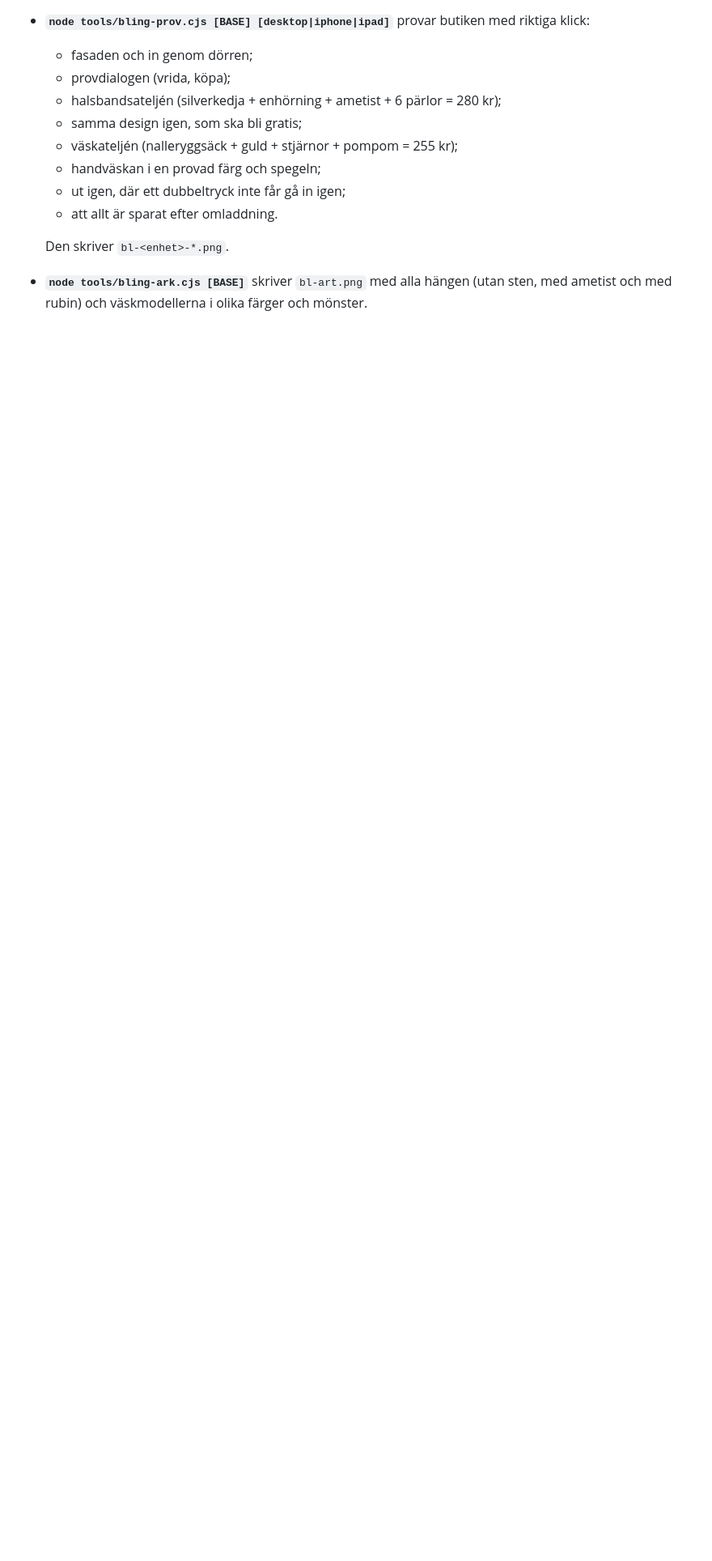
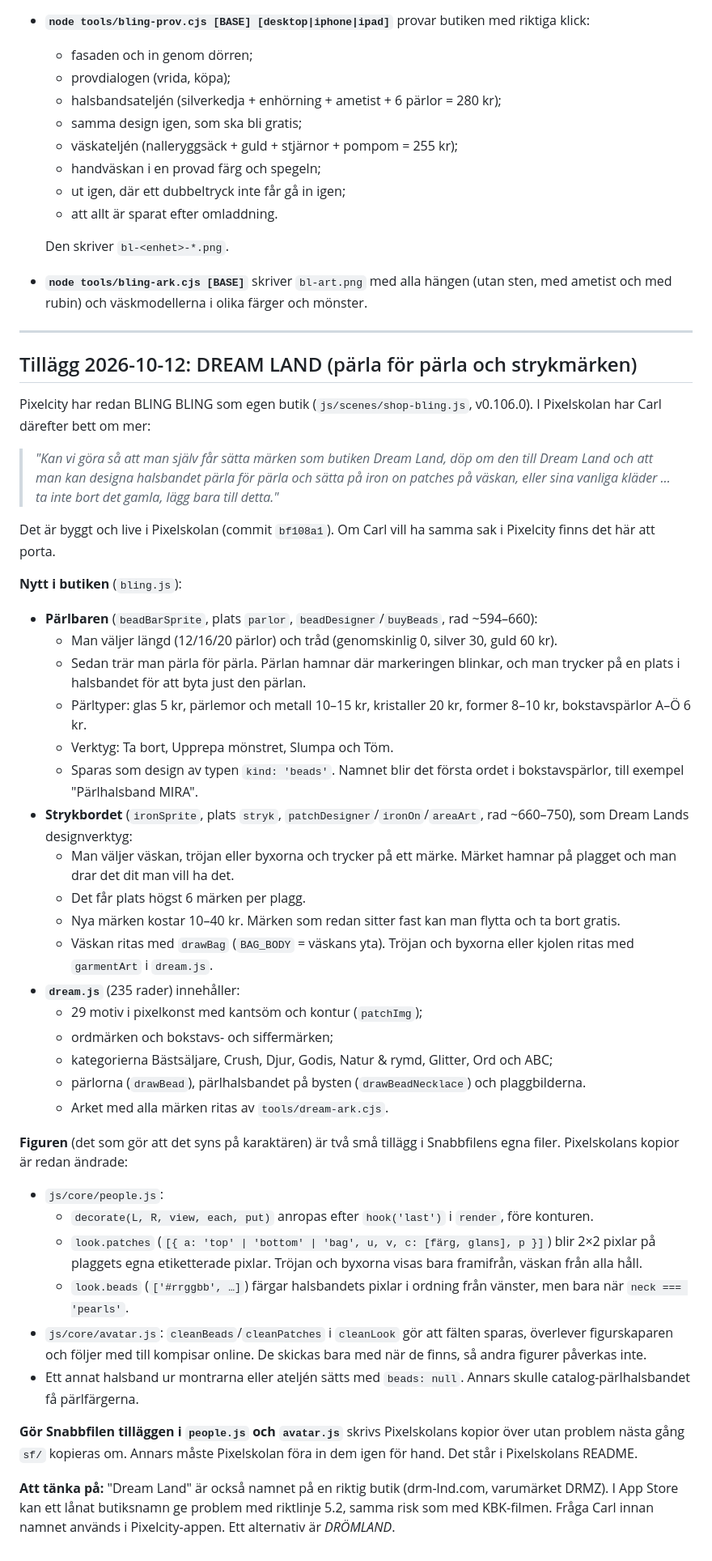
Before and after one commit to 8bitcat/pixelskolan, a Markdown page: docs/HANDOVER-PIXELCITY-BLING.md, the part around the change. Shown at 81% size. Rendered like a GitHub page; blank space fills up the shorter version.

Commit message:
docs(dreamland): tillägg i Pixelcity-överlämningen – pärlbaren, strykbordet och figurens tillägg
Pixelcity har BLING BLING sedan 0.106.0; tillägget beskriver vad som är nytt i DREAM LAND och
att people.js/avatar.js behöver samma två tillägg för att märkena och pärlorna ska synas.

Co-Authored-By: Claude Opus 5.5 <noreply@anthropic.com>

```diff
--- a/docs/HANDOVER-PIXELCITY-BLING.md
+++ b/docs/HANDOVER-PIXELCITY-BLING.md
@@ -109,3 +109,44 @@ Båda kräver en lokal server för repot, till exempel `python -m http.server 88
 
   Den skriver `bl-<enhet>-*.png`.
 - **`node tools/bling-ark.cjs [BASE]`** skriver `bl-art.png` med alla hängen (utan sten, med ametist och med rubin) och väskmodellerna i olika färger och mönster.
+
+---
+
+## Tillägg 2026-10-12: DREAM LAND (pärla för pärla och strykmärken)
+
+Pixelcity har redan BLING BLING som egen butik (`js/scenes/shop-bling.js`, v0.106.0). I Pixelskolan har Carl därefter bett om mer:
+
+> *"Kan vi göra så att man själv får sätta märken som butiken Dream Land, döp om den till Dream Land och att man kan designa halsbandet pärla för pärla och sätta på iron on patches på väskan, eller sina vanliga kläder … ta inte bort det gamla, lägg bara till detta."*
+
+Det är byggt och live i Pixelskolan (commit `bf108a1`). Om Carl vill ha samma sak i Pixelcity finns det här att porta.
+
+**Nytt i butiken** (`bling.js`):
+- **Pärlbaren** (`beadBarSprite`, plats `parlor`, `beadDesigner`/`buyBeads`, rad ~594–660):
+  - Man väljer längd (12/16/20 pärlor) och tråd (genomskinlig 0, silver 30, guld 60 kr).
+  - Sedan trär man pärla för pärla. Pärlan hamnar där markeringen blinkar, och man trycker på en plats i halsbandet för att byta just den pärlan.
+  - Pärltyper: glas 5 kr, pärlemor och metall 10–15 kr, kristaller 20 kr, former 8–10 kr, bokstavspärlor A–Ö 6 kr.
+  - Verktyg: Ta bort, Upprepa mönstret, Slumpa och Töm.
+  - Sparas som design av typen `kind: 'beads'`. Namnet blir det första ordet i bokstavspärlor, till exempel "Pärlhalsband MIRA".
+- **Strykbordet** (`ironSprite`, plats `stryk`, `patchDesigner`/`ironOn`/`areaArt`, rad ~660–750), som Dream Lands designverktyg:
+  - Man väljer väskan, tröjan eller byxorna och trycker på ett märke. Märket hamnar på plagget och man drar det dit man vill ha det.
+  - Det får plats högst 6 märken per plagg.
+  - Nya märken kostar 10–40 kr. Märken som redan sitter fast kan man flytta och ta bort gratis.
+  - Väskan ritas med `drawBag` (`BAG_BODY` = väskans yta). Tröjan och byxorna eller kjolen ritas med `garmentArt` i `dream.js`.
+- **`dream.js`** (235 rader) innehåller:
+  - 29 motiv i pixelkonst med kantsöm och kontur (`patchImg`);
+  - ordmärken och bokstavs- och siffermärken;
+  - kategorierna Bästsäljare, Crush, Djur, Godis, Natur & rymd, Glitter, Ord och ABC;
+  - pärlorna (`drawBead`), pärlhalsbandet på bysten (`drawBeadNecklace`) och plaggbilderna.
+  - Arket med alla märken ritas av `tools/dream-ark.cjs`.
+
+**Figuren** (det som gör att det syns på karaktären) är två små tillägg i Snabbfilens egna filer. Pixelskolans kopior är redan ändrade:
+- `js/core/people.js`:
+  - `decorate(L, R, view, each, put)` anropas efter `hook('last')` i `render`, före konturen.
+  - `look.patches` (`[{ a: 'top' | 'bottom' | 'bag', u, v, c: [färg, glans], p }]`) blir 2×2 pixlar på plaggets egna etiketterade pixlar. Tröjan och byxorna visas bara framifrån, väskan från alla håll.
+  - `look.beads` (`['#rrggbb', …]`) färgar halsbandets pixlar i ordning från vänster, men bara när `neck === 'pearls'`.
+- `js/core/avatar.js`: `cleanBeads`/`cleanPatches` i `cleanLook` gör att fälten sparas, överlever figurskaparen och följer med till kompisar online. De skickas bara med när de finns, så andra figurer påverkas inte.
+- Ett annat halsband ur montrarna eller ateljén sätts med `beads: null`. Annars skulle catalog-pärlhalsbandet få pärlfärgerna.
+
+**Gör Snabbfilen tilläggen i `people.js` och `avatar.js`** skrivs Pixelskolans kopior över utan problem nästa gång `sf/` kopieras om. Annars måste Pixelskolan föra in dem igen för hand. Det står i Pixelskolans README.
+
+**Att tänka på:** "Dream Land" är också namnet på en riktig butik (drm-lnd.com, varumärket DRMZ). I App Store kan ett lånat butiksnamn ge problem med riktlinje 5.2, samma risk som med KBK-filmen. Fråga Carl innan namnet används i Pixelcity-appen. Ett alternativ är *DRÖMLAND*.
```
